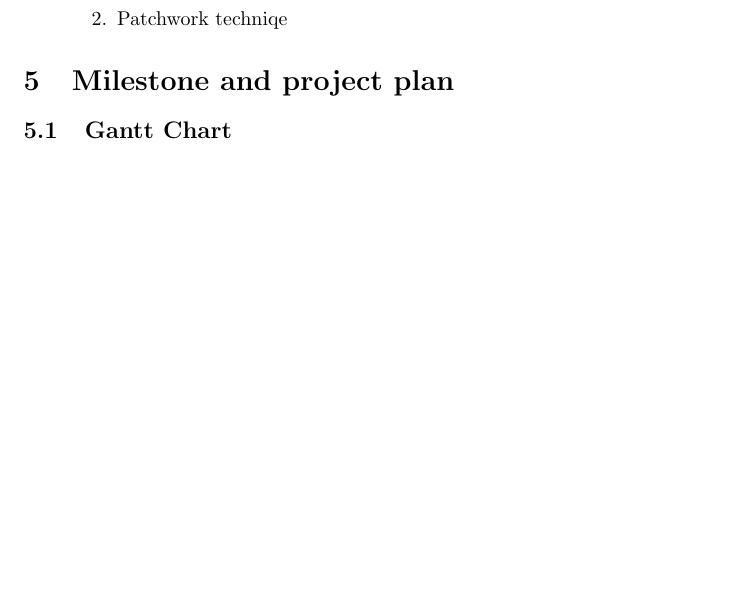
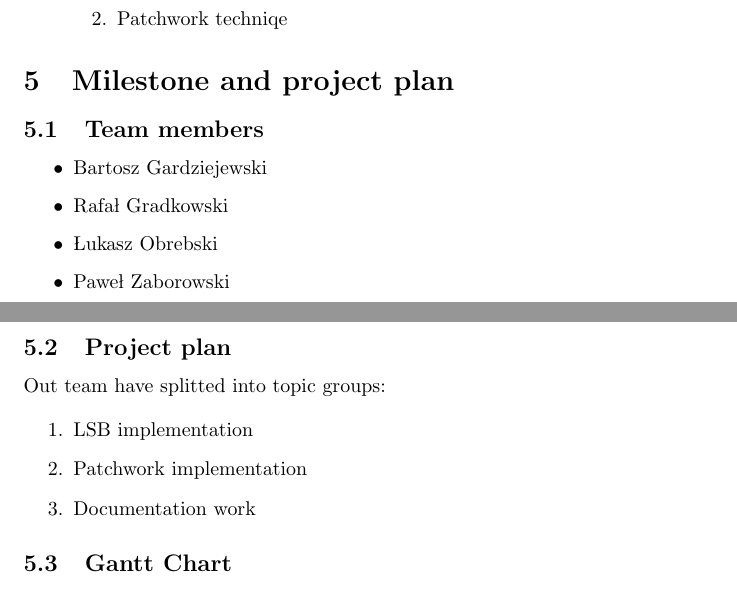
Before and after one commit to BartoszGardziejewski/DigitalWatermarking, a LaTeX document (docs/DigitalWatermarking.tex): part of page 4 of 6 before the commit and two parts of pages 4 and 5 of 7 after it, the two joined at a grey line, cut so that both start at the same text, the shorter picture padded with empty space. Compiled offline with pdfLaTeX.

Commit message:
docs developing

```diff
--- a/docs/DigitalWatermarking.tex
+++ b/docs/DigitalWatermarking.tex
@@ -65,6 +65,27 @@ In the following subchapters,
 	\end{itemize}
 
 \section{Milestone and project plan}
+
+	\subsection{Team members}
+
+	\begin{itemize}
+		\item Bartosz Gardziejewski
+		\item Rafał Gradkowski
+		\item Łukasz Obrebski
+		\item Paweł Zaborowski
+	\end{itemize}
+
+	\subsection{Project plan}
+
+	Out team have splitted into topic groups:
+
+	\begin{enumerate}
+		\item LSB implementation
+		\item Patchwork implementation
+		\item Documentation work
+	\end{enumerate}
+
+
 	\subsection{Gantt Chart}
 
 	\begin{itemize}
```
Also changed, not shown: docs/DigitalWatermarking.pdf, docs/DigitalWatermarking.tex (2 more changed lines), 4 other files.
